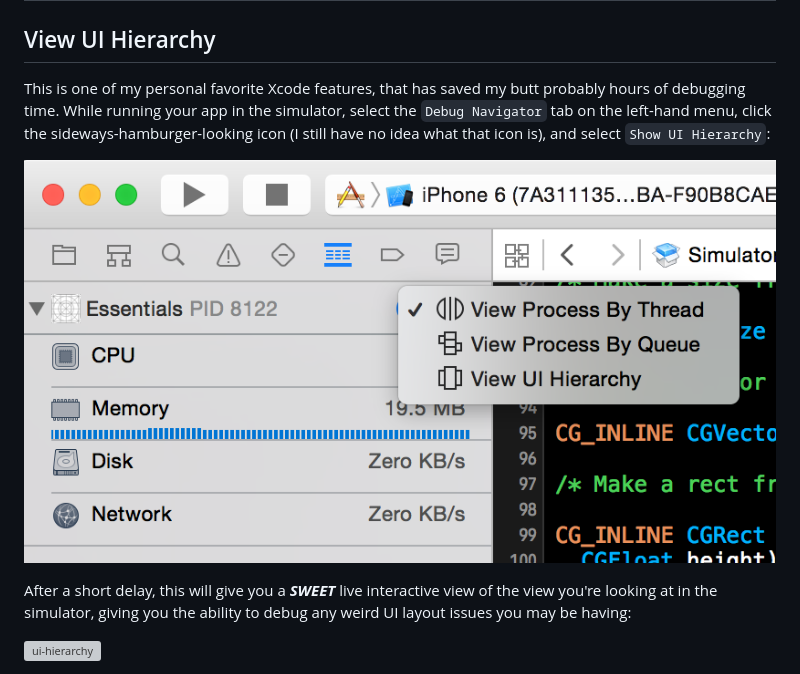
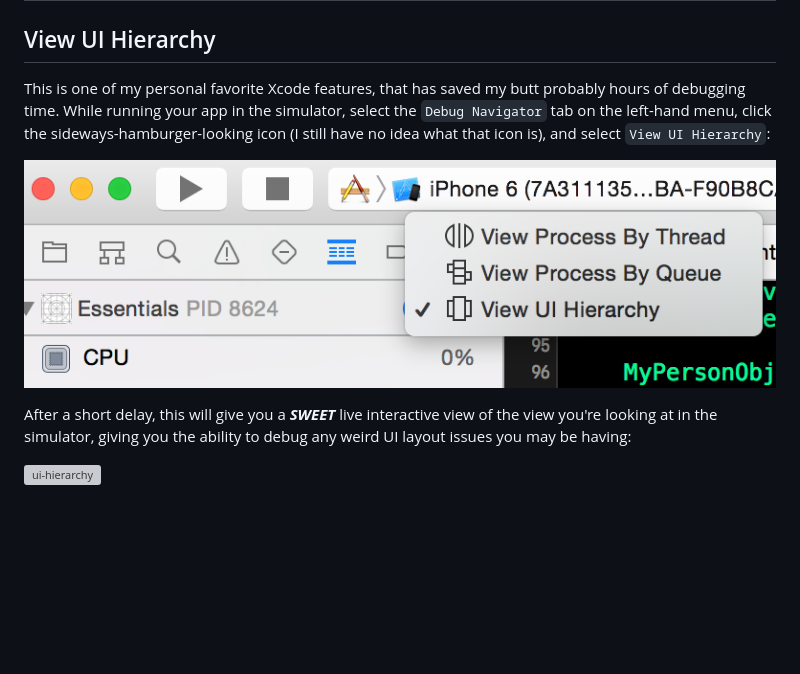
Before and after one commit to mamaral/Essentials, a Markdown page: README.md, the part around the change. Rendered like a GitHub page; pictures changed too: Screenshots/ui-hierarchy.png; blank space fills up the shorter version; grey boxes are pictures that could not be loaded.

Commit message:
Typos.

```diff
--- a/README.md
+++ b/README.md
@@ -23,7 +23,7 @@ My goal for this project is to accumulate all of the interesting shortcuts, tips
 
 ## View UI Hierarchy
 
-This is one of my personal favorite Xcode features, that has saved my butt probably hours of debugging time. While running your app in the simulator, select the `Debug Navigator` tab on the left-hand menu, click the sideways-hamburger-looking icon (I still have no idea what that icon is), and select `Show UI Hierarchy`:
+This is one of my personal favorite Xcode features, that has saved my butt probably hours of debugging time. While running your app in the simulator, select the `Debug Navigator` tab on the left-hand menu, click the sideways-hamburger-looking icon (I still have no idea what that icon is), and select `View UI Hierarchy`:
 
 ![ui-hierarchy](Screenshots/ui-hierarchy.png)
 
```
